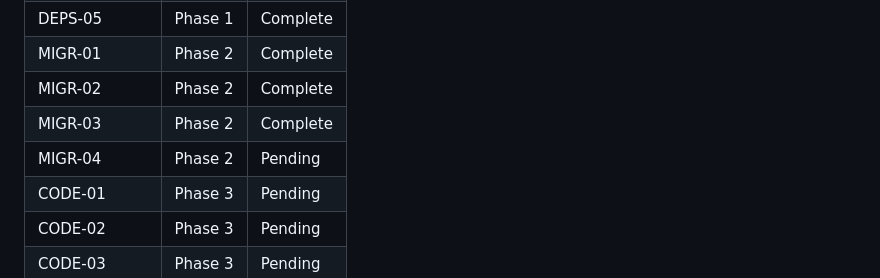
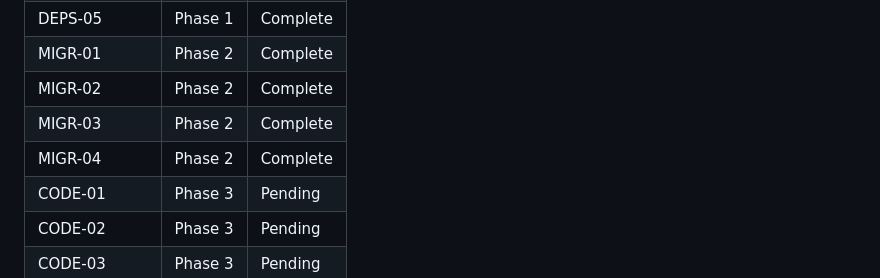
Before and after one commit to snowdamiz/lifeboard-mono, a Markdown page: .planning/REQUIREMENTS.md, the part around one of its changes. GitHub-like rendering.

```diff
--- a/.planning/REQUIREMENTS.md
+++ b/.planning/REQUIREMENTS.md
@@ -80,7 +80,7 @@
 | MIGR-01 | Phase 2 | Complete |
 | MIGR-02 | Phase 2 | Complete |
 | MIGR-03 | Phase 2 | Complete |
-| MIGR-04 | Phase 2 | Pending |
+| MIGR-04 | Phase 2 | Complete |
 | CODE-01 | Phase 3 | Pending |
 | CODE-02 | Phase 3 | Pending |
 | CODE-03 | Phase 3 | Pending |
```
Also changed, not shown: other parts of .planning/REQUIREMENTS.md (+1 -1 lines), .planning/STATE.md (+11 -6 lines), 1 other file.
